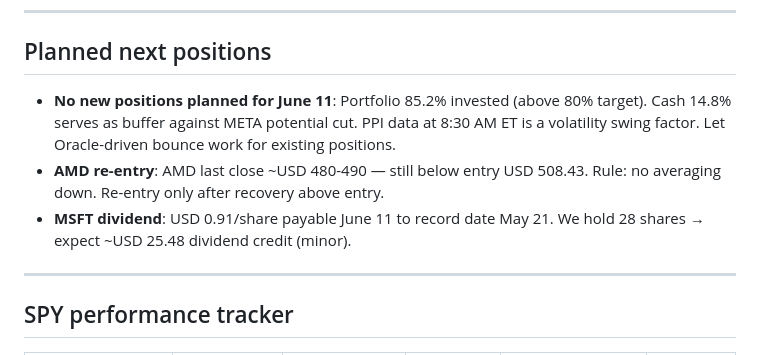
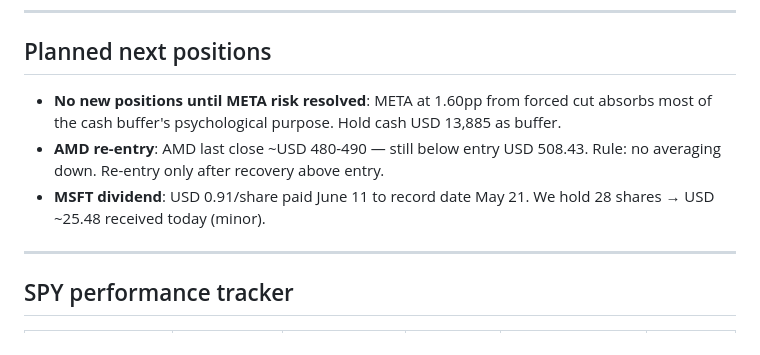
Before and after one commit to kJithender/CLAUDE-TRADING, a Markdown page: memory/aggressive/portfolio.md, the part around one of its changes. Rendered like a GitHub page.

```diff
--- a/memory/aggressive/portfolio.md
+++ b/memory/aggressive/portfolio.md
@@ -72,9 +72,9 @@ _Technology overweight is BY DESIGN for Aggressive Bull — concentrated AI-supe
 
 ## Planned next positions
 
-- **No new positions planned for June 11**: Portfolio 85.2% invested (above 80% target). Cash 14.8% serves as buffer against META potential cut. PPI data at 8:30 AM ET is a volatility swing factor. Let Oracle-driven bounce work for existing positions.
+- **No new positions until META risk resolved**: META at 1.60pp from forced cut absorbs most of the cash buffer's psychological purpose. Hold cash USD 13,885 as buffer.
 - **AMD re-entry**: AMD last close ~USD 480-490 — still below entry USD 508.43. Rule: no averaging down. Re-entry only after recovery above entry.
-- **MSFT dividend**: USD 0.91/share payable June 11 to record date May 21. We hold 28 shares → expect ~USD 25.48 dividend credit (minor).
+- **MSFT dividend**: USD 0.91/share paid June 11 to record date May 21. We hold 28 shares → USD ~25.48 received today (minor).
 
 ---
 
```
Also changed, not shown: other parts of memory/aggressive/portfolio.md (+29 -29 lines), memory/aggressive/research-log.md (+1 -0 lines), memory/aggressive/trade-log.md (+49 -0 lines).
